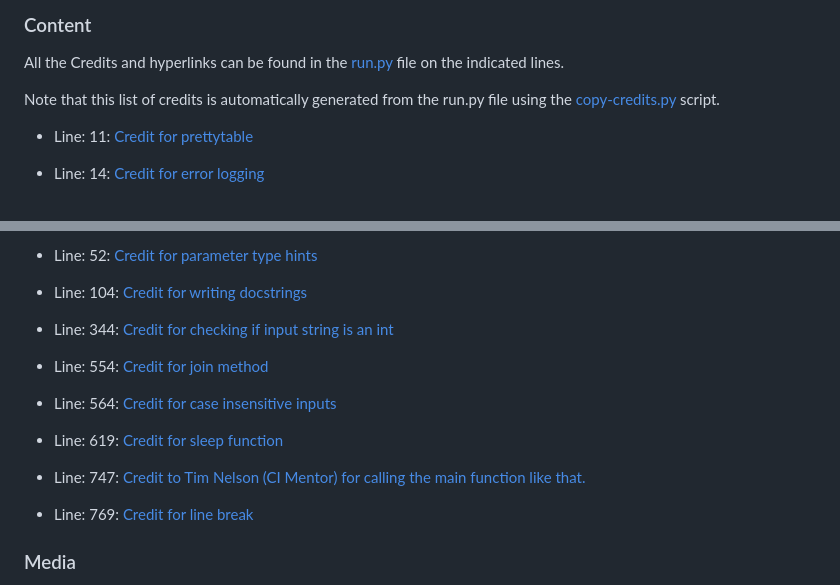
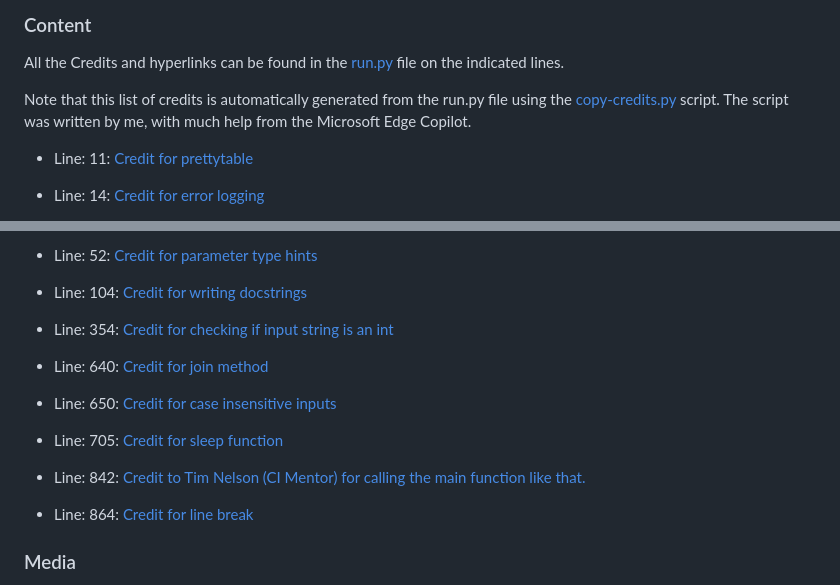
Before and after one commit to benschaf/flash-cli, a Markdown page: README.md, 2 parts joined by grey strips. Drawn GitHub-style.

Commit message:
doc: update credits using copy-credits.py

```diff
--- a/README.md
+++ b/README.md
@@ -431,6 +431,7 @@ All of these differences are taken into account during development, and the app
 All the Credits and hyperlinks can be found in the [run.py](run.py) file on the indicated lines.
 
 Note that this list of credits is automatically generated from the run.py file using the [copy-credits.py](copy-credits.py) script.
+The script was written by me, with much help from the Microsoft Edge Copilot.
 
 - Line: 11: [Credit for prettytable](https://pythonfusion.com/table-on-console-python/#37-terminaltables-or-asciitable)
 
@@ -450,17 +451,17 @@ Note that this list of credits is automatically generated from the run.py file u
 
 - Line: 104: [Credit for writing docstrings](https://www.datacamp.com/tutorial/docstrings-python?utm_source=google&utm_medium=paid_search&utm_campaignid=19589720818&utm_adgroupid=157156373751&utm_device=c&utm_keyword=&utm_matchtype=&utm_network=g&utm_adpostion=&utm_creative=684592138751&utm_targetid=dsa-2218886984100&utm_loc_interest_ms=&utm_loc_physical_ms=9115817&utm_content=&utm_campaign=230119_1-sea~dsa~tofu_2-b2c_3-eu_4-prc_5-na_6-na_7-le_8-pdsh-go_9-na_10-na_11-na&gad_source=1&gclid=CjwKCAiArLyuBhA7EiwA-qo80DbfmFCbaxqMhOuUbjm3RWcqe_zVQXPxO_LL6__tPOFhAhwsABLhxxoCPqwQAvD_BwE)
 
-- Line: 344: [Credit for checking if input string is an int](https://www.w3schools.com/python/ref_func_isinstance.asp)
+- Line: 354: [Credit for checking if input string is an int](https://www.w3schools.com/python/ref_func_isinstance.asp)
 
-- Line: 554: [Credit for join method](https://docs.python.org/3/library/stdtypes.html#str.join)
+- Line: 640: [Credit for join method](https://docs.python.org/3/library/stdtypes.html#str.join)
 
-- Line: 564: [Credit for case insensitive inputs](https://stackoverflow.com/questions/50192965/how-to-make-user-input-not-case-sensitive)
+- Line: 650: [Credit for case insensitive inputs](https://stackoverflow.com/questions/50192965/how-to-make-user-input-not-case-sensitive)
 
-- Line: 619: [Credit for sleep function](https://www.datacamp.com/tutorial/python-time-sleep?utm_source=google&utm_medium=paid_search&utm_campaignid=19589720818&utm_adgroupid=157156373751&utm_device=c&utm_keyword=&utm_matchtype=&utm_network=g&utm_adpostion=&utm_creative=684592138751&utm_targetid=dsa-2218886984100&utm_loc_interest_ms=&utm_loc_physical_ms=9042759&utm_content=&utm_campaign=230119_1-sea~dsa~tofu_2-b2c_3-eu_4-prc_5-na_6-na_7-le_8-pdsh-go_9-na_10-na_11-na&gad_source=1&gclid=Cj0KCQiAoeGuBhCBARIsAGfKY7yufxE5zKBDYxMBH_VoxTSSnHmHTLuVcvkg8bWHAxgocfoWYEecr4oaAt8EEALw_wcB)
+- Line: 705: [Credit for sleep function](https://www.datacamp.com/tutorial/python-time-sleep?utm_source=google&utm_medium=paid_search&utm_campaignid=19589720818&utm_adgroupid=157156373751&utm_device=c&utm_keyword=&utm_matchtype=&utm_network=g&utm_adpostion=&utm_creative=684592138751&utm_targetid=dsa-2218886984100&utm_loc_interest_ms=&utm_loc_physical_ms=9042759&utm_content=&utm_campaign=230119_1-sea~dsa~tofu_2-b2c_3-eu_4-prc_5-na_6-na_7-le_8-pdsh-go_9-na_10-na_11-na&gad_source=1&gclid=Cj0KCQiAoeGuBhCBARIsAGfKY7yufxE5zKBDYxMBH_VoxTSSnHmHTLuVcvkg8bWHAxgocfoWYEecr4oaAt8EEALw_wcB)
 
-- Line: 747: [Credit to Tim Nelson (CI Mentor) for calling the main function like that.](https://medium.com/@mycodingmantras/what-does-if-name-main-mean-in-python-fa6b0460a62d#:~:text=The%20if%20__name__,set%20to%20__main__%20.)
+- Line: 842: [Credit to Tim Nelson (CI Mentor) for calling the main function like that.](https://medium.com/@mycodingmantras/what-does-if-name-main-mean-in-python-fa6b0460a62d#:~:text=The%20if%20__name__,set%20to%20__main__%20.)
 
-- Line: 769: [Credit for line break](https://stackoverflow.com/questions/53162/how-can-i-do-a-line-break-line-continuation-in-python-split-up-a-long-line-of)
+- Line: 864: [Credit for line break](https://stackoverflow.com/questions/53162/how-can-i-do-a-line-break-line-continuation-in-python-split-up-a-long-line-of)
 
 ### Media
 - French Flashcard Set: [CJHSalmeron on Quizlet](https://quizlet.com/744634653/french-adjectives-adjectives-in-french-flash-cards/)
```
